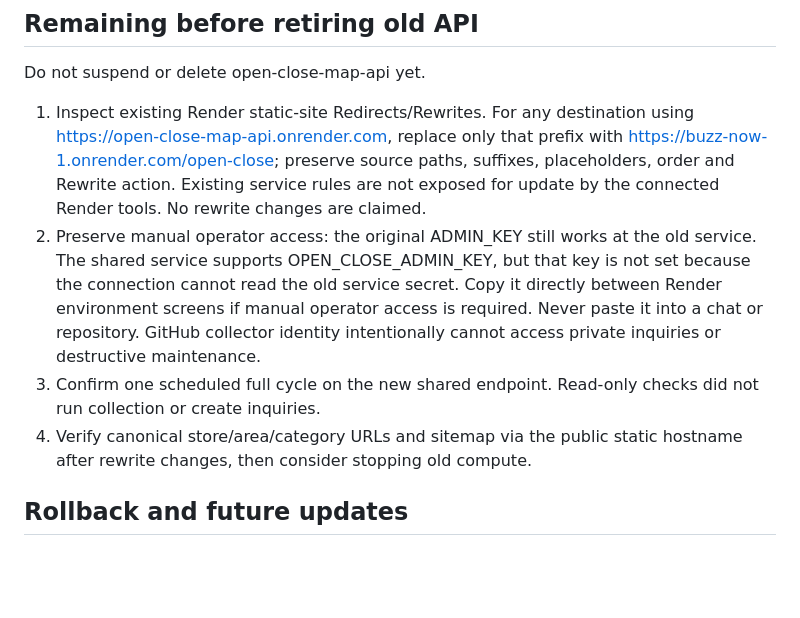
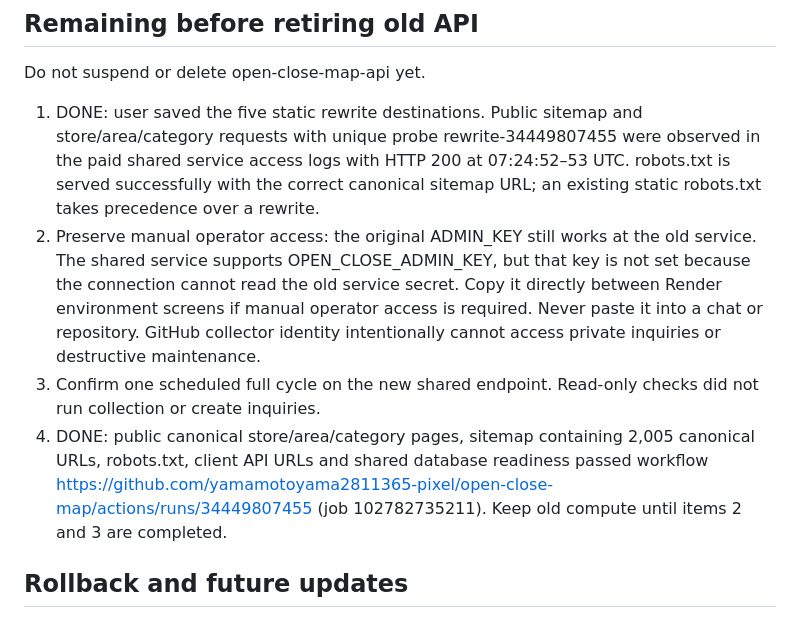
Before and after one commit to yamamotoyama2811365-pixel/buzz-now, a Markdown page: ops/shared-api-cutover-20260910.md, the part around the change. GitHub-like rendering; blank space fills up the shorter version.

Commit message:
Record verified public SEO rewrite cutover to shared API

```diff
--- a/ops/shared-api-cutover-20260910.md
+++ b/ops/shared-api-cutover-20260910.md
@@ -21,10 +21,10 @@
 
 ## Remaining before retiring old API
 Do not suspend or delete open-close-map-api yet.
-1. Inspect existing Render static-site Redirects/Rewrites. For any destination using https://open-close-map-api.onrender.com, replace only that prefix with https://buzz-now-1.onrender.com/open-close; preserve source paths, suffixes, placeholders, order and Rewrite action. Existing service rules are not exposed for update by the connected Render tools. No rewrite changes are claimed.
+1. DONE: user saved the five static rewrite destinations. Public sitemap and store/area/category requests with unique probe rewrite-34449807455 were observed in the paid shared service access logs with HTTP 200 at 07:24:52–53 UTC. robots.txt is served successfully with the correct canonical sitemap URL; an existing static robots.txt takes precedence over a rewrite.
 2. Preserve manual operator access: the original ADMIN_KEY still works at the old service. The shared service supports OPEN_CLOSE_ADMIN_KEY, but that key is not set because the connection cannot read the old service secret. Copy it directly between Render environment screens if manual operator access is required. Never paste it into a chat or repository. GitHub collector identity intentionally cannot access private inquiries or destructive maintenance.
 3. Confirm one scheduled full cycle on the new shared endpoint. Read-only checks did not run collection or create inquiries.
-4. Verify canonical store/area/category URLs and sitemap via the public static hostname after rewrite changes, then consider stopping old compute.
+4. DONE: public canonical store/area/category pages, sitemap containing 2,005 canonical URLs, robots.txt, client API URLs and shared database readiness passed workflow https://github.com/yamamotoyama2811365-pixel/open-close-map/actions/runs/34449807455 (job 102782735211). Keep old compute until items 2 and 3 are completed.
 
 ## Rollback and future updates
 - Revert the frontend/workflow cutover commit to restore old API consumers; existing DB and old service are retained.
```
